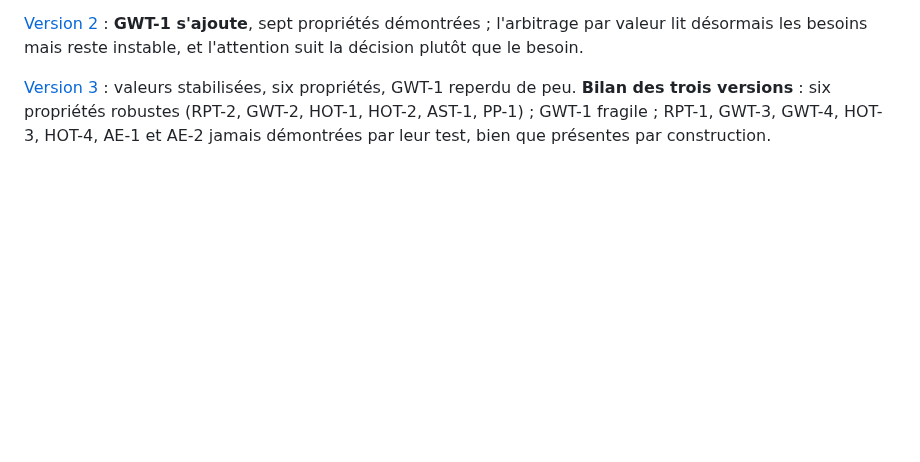
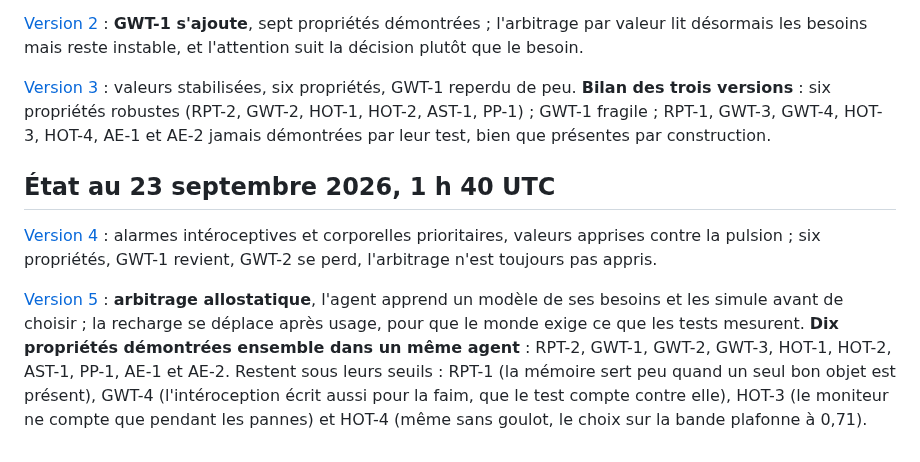
Before and after one commit to speed25200-cyber/Menia, a Markdown page: docs/CONSCIOUSNESS_INDICATORS_ROADMAP.md, the part around the change. Rendered like a GitHub page; blank space fills up the shorter version.

```diff
--- a/docs/CONSCIOUSNESS_INDICATORS_ROADMAP.md
+++ b/docs/CONSCIOUSNESS_INDICATORS_ROADMAP.md
@@ -78,3 +78,20 @@ propriétés, GWT-1 reperdu de peu. **Bilan des trois versions** : six
 propriétés robustes (RPT-2, GWT-2, HOT-1, HOT-2, AST-1, PP-1) ; GWT-1
 fragile ; RPT-1, GWT-3, GWT-4, HOT-3, HOT-4, AE-1 et AE-2 jamais démontrées
 par leur test, bien que présentes par construction.
+
+## État au 23 septembre 2026, 1 h 40 UTC
+
+[Version 4](INDICATOR_AGENT_V4_RESULTS.md) : alarmes intéroceptives et
+corporelles prioritaires, valeurs apprises contre la pulsion ; six
+propriétés, GWT-1 revient, GWT-2 se perd, l'arbitrage n'est toujours pas
+appris.
+
+[Version 5](INDICATOR_AGENT_V5_RESULTS.md) : **arbitrage allostatique**,
+l'agent apprend un modèle de ses besoins et les simule avant de choisir ;
+la recharge se déplace après usage, pour que le monde exige ce que les tests
+mesurent. **Dix propriétés démontrées ensemble dans un même agent** :
+RPT-2, GWT-1, GWT-2, GWT-3, HOT-1, HOT-2, AST-1, PP-1, AE-1 et AE-2.
+Restent sous leurs seuils : RPT-1 (la mémoire sert peu quand un seul bon
+objet est présent), GWT-4 (l'intéroception écrit aussi pour la faim, que le
+test compte contre elle), HOT-3 (le moniteur ne compte que pendant les
+pannes) et HOT-4 (même sans goulot, le choix sur la bande plafonne à 0,71).
```
Also changed, not shown: docs/CONSCIOUSNESS_PROGRAM_BILAN.md (+27 -28 lines), docs/SESSION_HANDOFF_2026-09-22b.md (+29 -20 lines).
